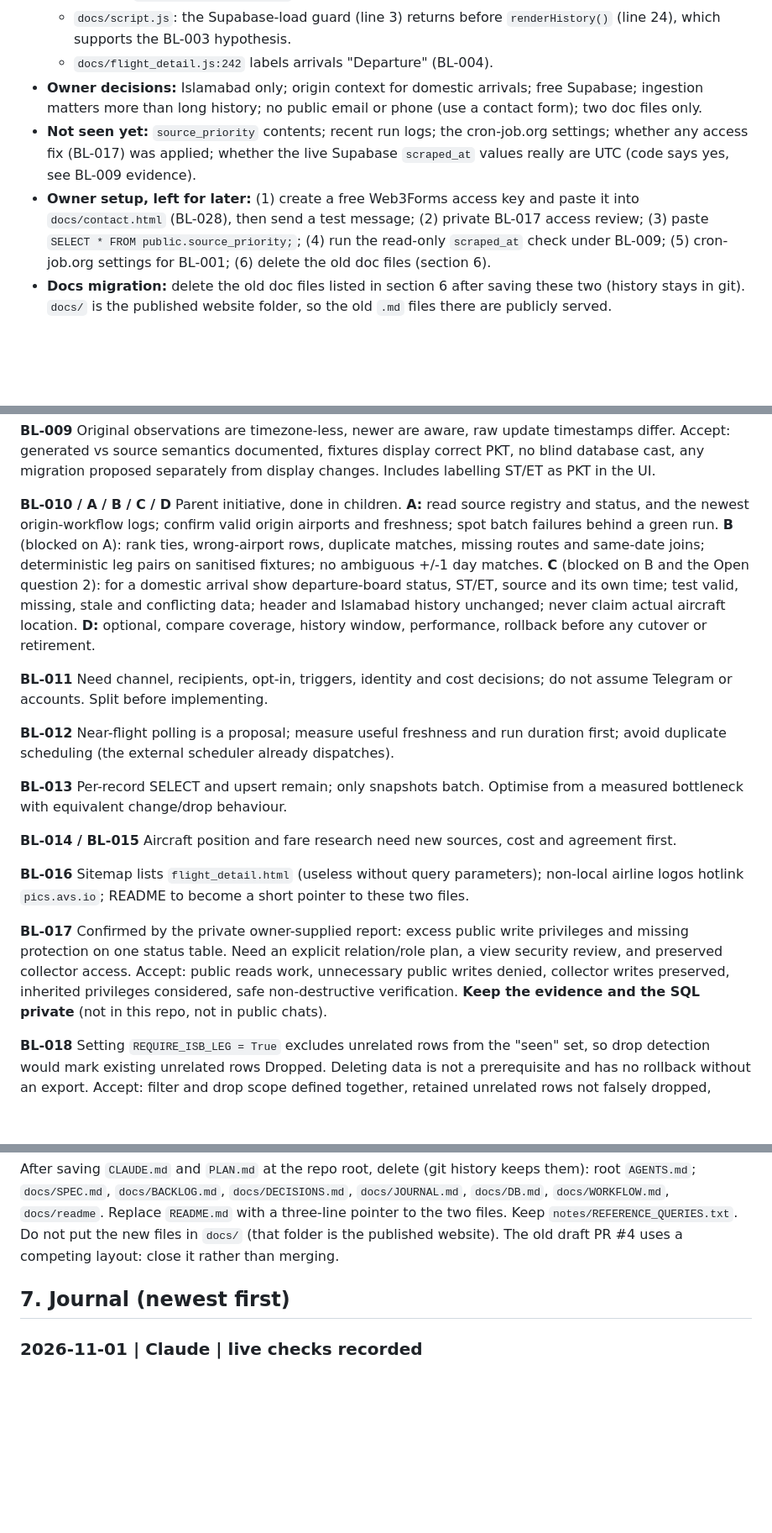
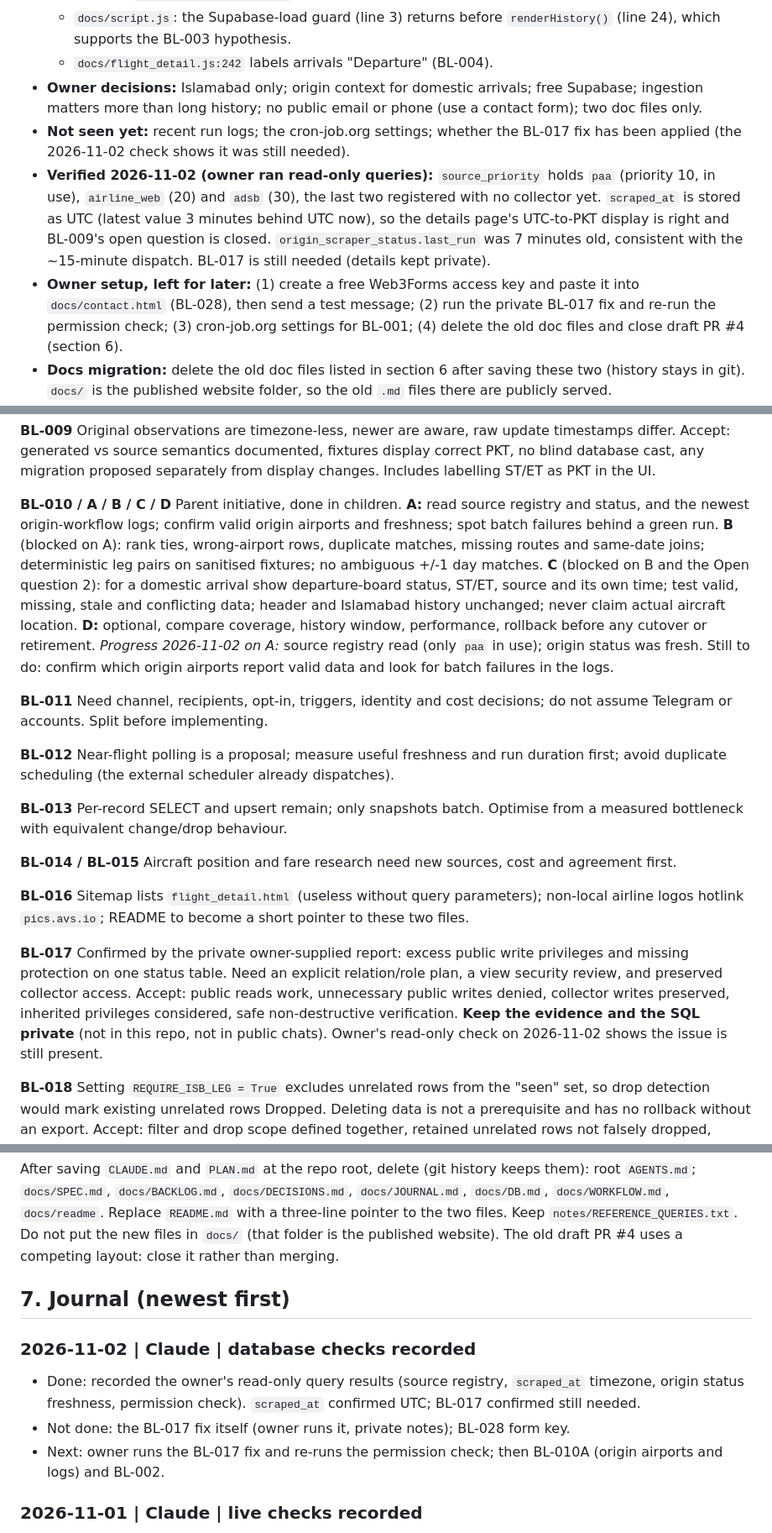
Before and after one commit to abnaeem0/islamabad-airport-flight-tracking, a Markdown page: PLAN.md, 3 parts joined by grey strips. Shown at 84% size. GitHub-like rendering; blank space fills up the shorter version.

Commit message:
Record database check results in docs (#7)
Co-Authored-By: Claude Sonnet 5.5 <noreply@anthropic.com>
Claude-Session: https://claude.ai/code/session_01DrSS7SXmnGiV9m6wM5RaVS

```diff
--- a/PLAN.md
+++ b/PLAN.md
@@ -17,8 +17,9 @@ Public repo: no email, phone, credentials or security details in this file.
   - `docs/script.js`: the Supabase-load guard (line 3) returns before `renderHistory()` (line 24), which supports the BL-003 hypothesis.
   - `docs/flight_detail.js:242` labels arrivals "Departure" (BL-004).
 - **Owner decisions:** Islamabad only; origin context for domestic arrivals; free Supabase; ingestion matters more than long history; no public email or phone (use a contact form); two doc files only.
-- **Not seen yet:** `source_priority` contents; recent run logs; the cron-job.org settings; whether any access fix (BL-017) was applied; whether the live Supabase `scraped_at` values really are UTC (code says yes, see BL-009 evidence).
-- **Owner setup, left for later:** (1) create a free Web3Forms access key and paste it into `docs/contact.html` (BL-028), then send a test message; (2) private BL-017 access review; (3) paste `SELECT * FROM public.source_priority;`; (4) run the read-only `scraped_at` check under BL-009; (5) cron-job.org settings for BL-001; (6) delete the old doc files (section 6).
+- **Not seen yet:** recent run logs; the cron-job.org settings; whether the BL-017 fix has been applied (the 2026-11-02 check shows it was still needed).
+- **Verified 2026-11-02 (owner ran read-only queries):** `source_priority` holds `paa` (priority 10, in use), `airline_web` (20) and `adsb` (30), the last two registered with no collector yet. `scraped_at` is stored as UTC (latest value 3 minutes behind UTC now), so the details page's UTC-to-PKT display is right and BL-009's open question is closed. `origin_scraper_status.last_run` was 7 minutes old, consistent with the ~15-minute dispatch. BL-017 is still needed (details kept private).
+- **Owner setup, left for later:** (1) create a free Web3Forms access key and paste it into `docs/contact.html` (BL-028), then send a test message; (2) run the private BL-017 fix and re-run the permission check; (3) cron-job.org settings for BL-001; (4) delete the old doc files and close draft PR #4 (section 6).
 - **Docs migration:** delete the old doc files listed in section 6 after saving these two (history stays in git). `docs/` is the published website folder, so the old `.md` files there are publicly served.
 - **Suggested next sequence:** BL-017 (private evidence) -> switch on the contact form (BL-028 key) -> BL-002 -> BL-010A (validate origin data) -> BL-021 / BL-022 -> BL-010B/C. A newly observed outage goes first.
 
@@ -129,7 +130,7 @@ States: Inbox -> Ready -> Doing -> **Proposed** (edit prepared and checked in a
 
 **BL-009** Original observations are timezone-less, newer are aware, raw update timestamps differ. Accept: generated vs source semantics documented, fixtures display correct PKT, no blind database cast, any migration proposed separately from display changes. Includes labelling ST/ET as PKT in the UI.
 
-**BL-010 / A / B / C / D** Parent initiative, done in children. **A:** read source registry and status, and the newest origin-workflow logs; confirm valid origin airports and freshness; spot batch failures behind a green run. **B** (blocked on A): rank ties, wrong-airport rows, duplicate matches, missing routes and same-date joins; deterministic leg pairs on sanitised fixtures; no ambiguous +/-1 day matches. **C** (blocked on B and the Open question 2): for a domestic arrival show departure-board status, ST/ET, source and its own time; test valid, missing, stale and conflicting data; header and Islamabad history unchanged; never claim actual aircraft location. **D:** optional, compare coverage, history window, performance, rollback before any cutover or retirement.
+**BL-010 / A / B / C / D** Parent initiative, done in children. **A:** read source registry and status, and the newest origin-workflow logs; confirm valid origin airports and freshness; spot batch failures behind a green run. **B** (blocked on A): rank ties, wrong-airport rows, duplicate matches, missing routes and same-date joins; deterministic leg pairs on sanitised fixtures; no ambiguous +/-1 day matches. **C** (blocked on B and the Open question 2): for a domestic arrival show departure-board status, ST/ET, source and its own time; test valid, missing, stale and conflicting data; header and Islamabad history unchanged; never claim actual aircraft location. **D:** optional, compare coverage, history window, performance, rollback before any cutover or retirement. *Progress 2026-11-02 on A:* source registry read (only `paa` in use); origin status was fresh. Still to do: confirm which origin airports report valid data and look for batch failures in the logs.
 
 **BL-011** Need channel, recipients, opt-in, triggers, identity and cost decisions; do not assume Telegram or accounts. Split before implementing.
 
@@ -141,7 +142,7 @@ States: Inbox -> Ready -> Doing -> **Proposed** (edit prepared and checked in a
 
 **BL-016** Sitemap lists `flight_detail.html` (useless without query parameters); non-local airline logos hotlink `pics.avs.io`; README to become a short pointer to these two files.
 
-**BL-017** Confirmed by the private owner-supplied report: excess public write privileges and missing protection on one status table. Need an explicit relation/role plan, a view security review, and preserved collector access. Accept: public reads work, unnecessary public writes denied, collector writes preserved, inherited privileges considered, safe non-destructive verification. **Keep the evidence and the SQL private** (not in this repo, not in public chats).
+**BL-017** Confirmed by the private owner-supplied report: excess public write privileges and missing protection on one status table. Need an explicit relation/role plan, a view security review, and preserved collector access. Accept: public reads work, unnecessary public writes denied, collector writes preserved, inherited privileges considered, safe non-destructive verification. **Keep the evidence and the SQL private** (not in this repo, not in public chats). Owner's read-only check on 2026-11-02 shows the issue is still present.
 
 **BL-018** Setting `REQUIRE_ISB_LEG = True` excludes unrelated rows from the "seen" set, so drop detection would mark existing unrelated rows Dropped. Deleting data is not a prerequisite and has no rollback without an export. Accept: filter and drop scope defined together, retained unrelated rows not falsely dropped, owner approves before the flag flips, no hidden cleanup. (This replaces my earlier suggestion to delete rows first.)
 
@@ -215,6 +216,11 @@ After saving `CLAUDE.md` and `PLAN.md` at the repo root, delete (git history kee
 
 ## 7. Journal (newest first)
 
+### 2026-11-02 | Claude | database checks recorded
+- Done: recorded the owner's read-only query results (source registry, `scraped_at` timezone, origin status freshness, permission check). `scraped_at` confirmed UTC; BL-017 confirmed still needed.
+- Not done: the BL-017 fix itself (owner runs it, private notes); BL-028 form key.
+- Next: owner runs the BL-017 fix and re-runs the permission check; then BL-010A (origin airports and logs) and BL-002.
+
 ### 2026-11-01 | Claude | live checks recorded
 - Done: merged PR #5 to `main` at the owner's request (squash commit `9d4e72f`); the owner then reported the live checks done. Marked BL-003, BL-004, BL-007, BL-008, BL-029, BL-030 Done and BL-028 Testing; updated the handoff.
 - Not verified by me: the live site (this environment cannot reach it); the owner's report is the evidence.
```
Also changed, not shown: other parts of PLAN.md (+1 -1 lines), CLAUDE.md (+2 -2 lines).
